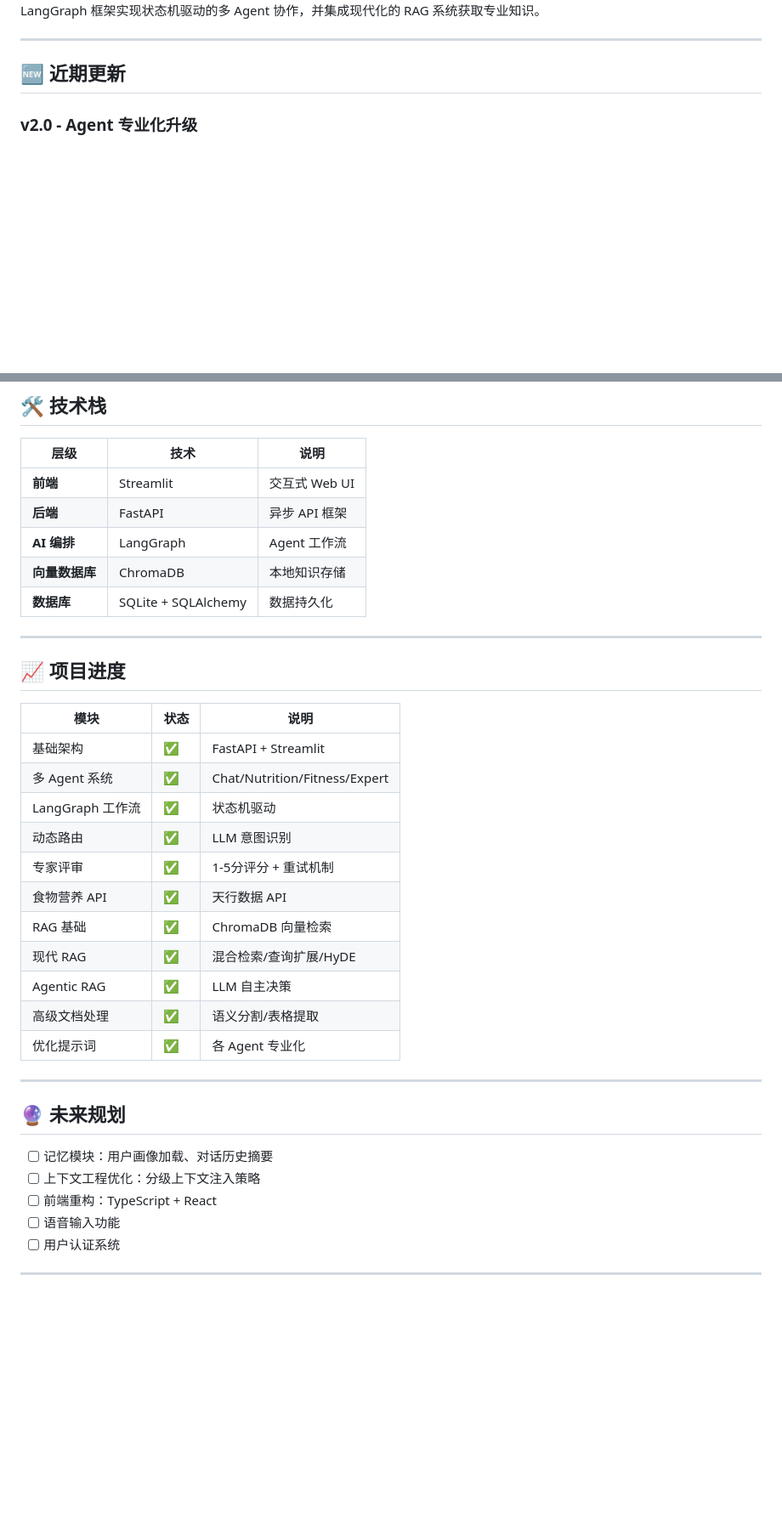
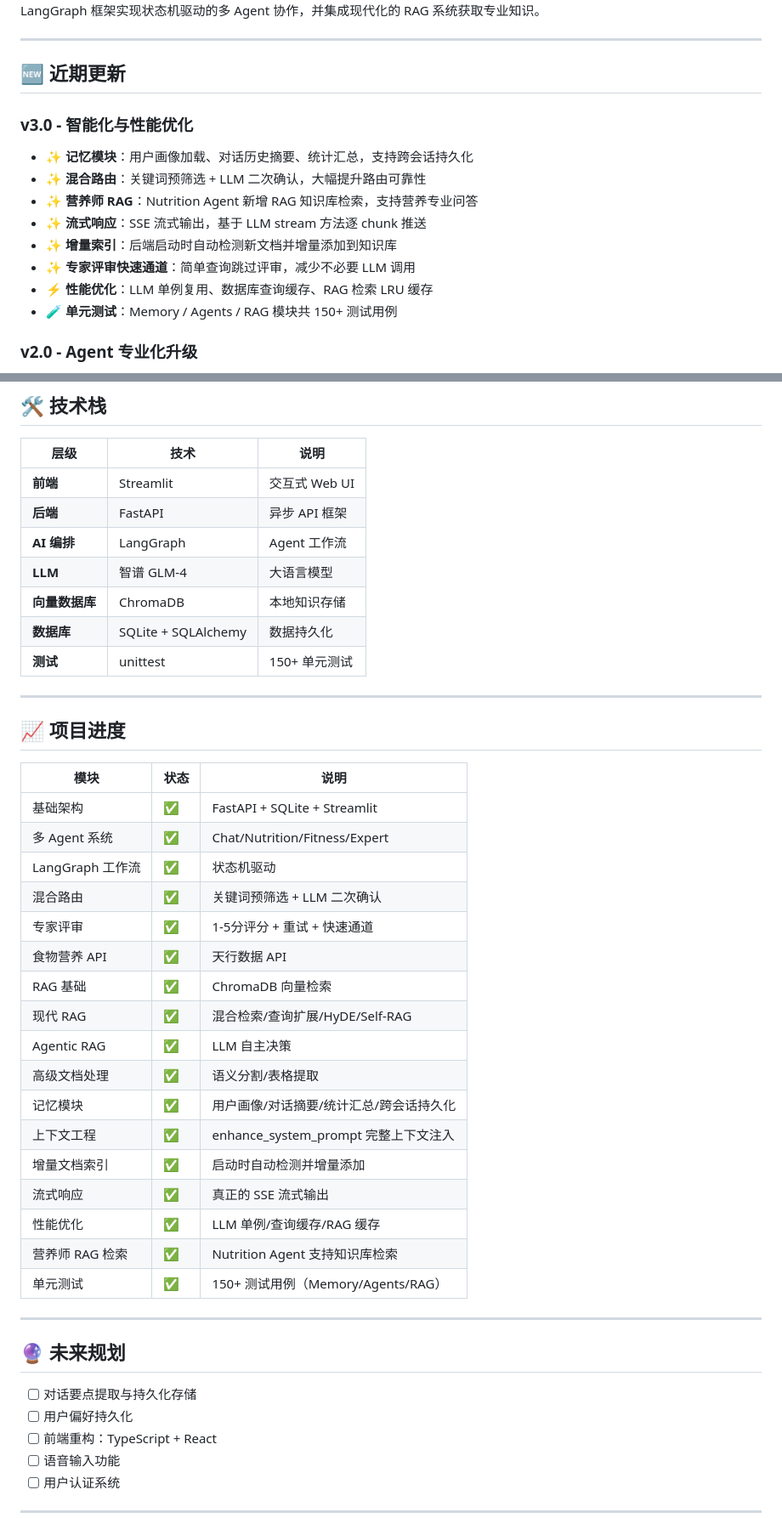
Before and after one commit to Ya97779/fitness_coach_agent, a Markdown page: README.md, 2 parts joined by grey strips. Shown at 85% size. Drawn GitHub-style; blank space fills up the shorter version.

```diff
--- a/README.md
+++ b/README.md
@@ -15,6 +15,17 @@ FitCoach AI 通过动态路由将用户请求分发到最合适的专业 Agent
 ***
 
 ## 🆕 近期更新
+
+### v3.0 - 智能化与性能优化
+
+- ✨ **记忆模块**：用户画像加载、对话历史摘要、统计汇总，支持跨会话持久化
+- ✨ **混合路由**：关键词预筛选 + LLM 二次确认，大幅提升路由可靠性
+- ✨ **营养师 RAG**：Nutrition Agent 新增 RAG 知识库检索，支持营养专业问答
+- ✨ **流式响应**：SSE 流式输出，基于 LLM stream 方法逐 chunk 推送
+- ✨ **增量索引**：后端启动时自动检测新文档并增量添加到知识库
+- ✨ **专家评审快速通道**：简单查询跳过评审，减少不必要 LLM 调用
+- ⚡ **性能优化**：LLM 单例复用、数据库查询缓存、RAG 检索 LRU 缓存
+- 🧪 **单元测试**：Memory / Agents / RAG 模块共 150+ 测试用例
 
 ### v2.0 - Agent 专业化升级
 
@@ -246,8 +273,10 @@ AI:  【RAG检索】→ 动作详解、发力技巧、常见错误
 | **前端**       | Streamlit             | 交互式 Web UI   |
 | **后端**       | FastAPI               | 异步 API 框架   |
 | **AI 编排**    | LangGraph             | Agent 工作流    |
+| **LLM**       | 智谱 GLM-4           | 大语言模型      |
 | **向量数据库**  | ChromaDB              | 本地知识存储     |
-| **数据库**     | SQLite + SQLAlchemy    |  数据持久化     |
+| **数据库**     | SQLite + SQLAlchemy    | 数据持久化      |
+| **测试**       | unittest              | 150+ 单元测试   |
 
 ***
 
@@ -255,24 +284,30 @@ AI:  【RAG检索】→ 动作详解、发力技巧、常见错误
 
 | 模块            | 状态 | 说明                            |
 | ------------- | -- | ----------------------------- |
-| 基础架构          | ✅  | FastAPI + Streamlit           |
+| 基础架构          | ✅  | FastAPI + SQLite + Streamlit  |
 | 多 Agent 系统    | ✅  | Chat/Nutrition/Fitness/Expert |
 | LangGraph 工作流 | ✅  | 状态机驱动                         |
-| 动态路由          | ✅  | LLM 意图识别                      |
-| 专家评审          | ✅  | 1-5分评分 + 重试机制                 |
+| 混合路由          | ✅  | 关键词预筛选 + LLM 二次确认           |
+| 专家评审          | ✅  | 1-5分评分 + 重试 + 快速通道           |
 | 食物营养 API      | ✅  | 天行数据 API                      |
 | RAG 基础        | ✅  | ChromaDB 向量检索                 |
-| 现代 RAG        | ✅  | 混合检索/查询扩展/HyDE                |
+| 现代 RAG        | ✅  | 混合检索/查询扩展/HyDE/Self-RAG     |
 | Agentic RAG   | ✅  | LLM 自主决策                      |
 | 高级文档处理        | ✅  | 语义分割/表格提取                     |
-| 优化提示词         | ✅  | 各 Agent 专业化                   |
+| 记忆模块          | ✅  | 用户画像/对话摘要/统计汇总/跨会话持久化  |
+| 上下文工程         | ✅  | enhance_system_prompt 完整上下文注入 |
+| 增量文档索引        | ✅  | 启动时自动检测并增量添加               |
+| 流式响应          | ✅  | 真正的 SSE 流式输出                  |
+| 性能优化          | ✅  | LLM 单例/查询缓存/RAG 缓存          |
+| 营养师 RAG 检索   | ✅  | Nutrition Agent 支持知识库检索       |
+| 单元测试          | ✅  | 150+ 测试用例（Memory/Agents/RAG） |
 
 ***
 
 ## 🔮 未来规划
 
-- [ ] 记忆模块：用户画像加载、对话历史摘要
-- [ ] 上下文工程优化：分级上下文注入策略
+- [ ] 对话要点提取与持久化存储
+- [ ] 用户偏好持久化
 - [ ] 前端重构：TypeScript + React
 - [ ] 语音输入功能
 - [ ] 用户认证系统
```
Also changed, not shown: other parts of README.md (+47 -31 lines).
